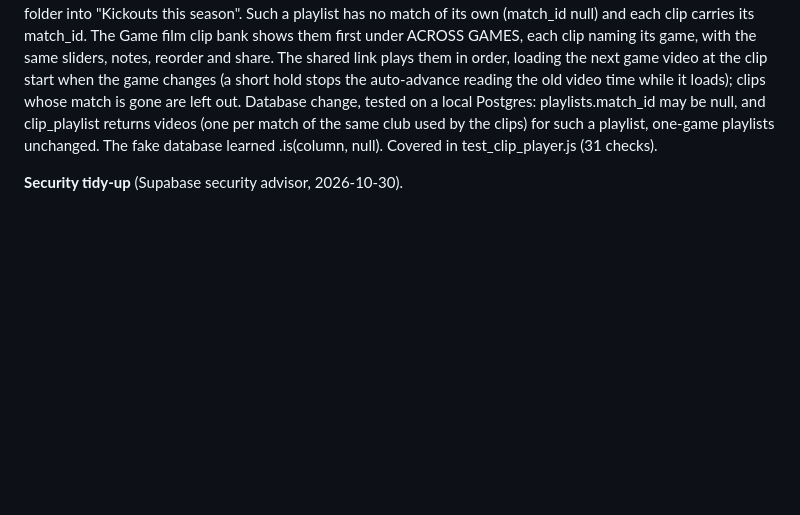
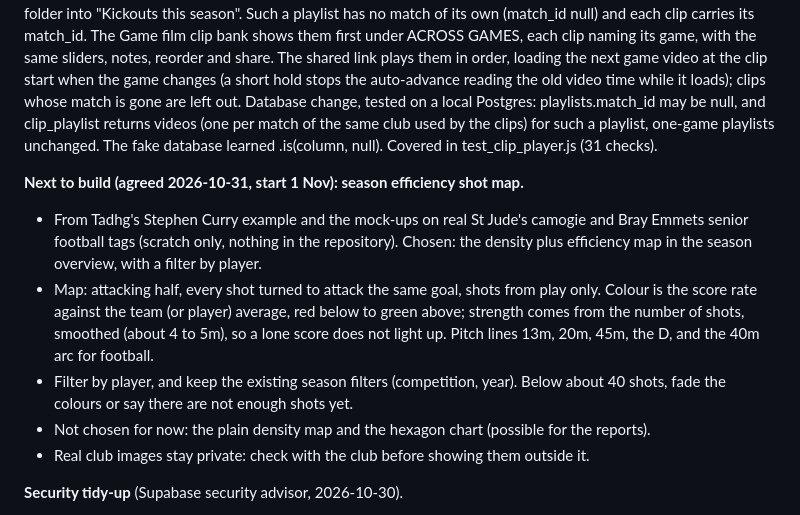
Before and after one commit to rocksolidanalytics/rocksolidanalytics-app, a Markdown page: docs/BACKLOG.md, the part around the change. GitHub-like rendering; blank space fills up the shorter version.

Commit message:
Backlog: season efficiency shot map with player filter, to build next
Rollback: 8d1cb19

Co-Authored-By: Claude Opus 5.5 <noreply@anthropic.com>
Claude-Session: https://claude.ai/code/session_01SyjWxkUypmLSoBCkPpQoQY

```diff
--- a/docs/BACKLOG.md
+++ b/docs/BACKLOG.md
@@ -344,6 +344,19 @@ out. Database change, tested on a local Postgres: playlists.match_id may be null
 clip_playlist returns videos (one per match of the same club used by the clips) for such a
 playlist, one-game playlists unchanged. The fake database learned .is(column, null).
 Covered in test_clip_player.js (31 checks).
+
+**Next to build (agreed 2026-10-31, start 1 Nov): season efficiency shot map.**
+- From Tadhg's Stephen Curry example and the mock-ups on real St Jude's camogie and Bray
+  Emmets senior football tags (scratch only, nothing in the repository). Chosen: the
+  density plus efficiency map in the season overview, with a filter by player.
+- Map: attacking half, every shot turned to attack the same goal, shots from play only.
+  Colour is the score rate against the team (or player) average, red below to green above;
+  strength comes from the number of shots, smoothed (about 4 to 5m), so a lone score does not
+  light up. Pitch lines 13m, 20m, 45m, the D, and the 40m arc for football.
+- Filter by player, and keep the existing season filters (competition, year). Below about 40
+  shots, fade the colours or say there are not enough shots yet.
+- Not chosen for now: the plain density map and the hexagon chart (possible for the reports).
+- Real club images stay private: check with the club before showing them outside it.
 
 **Security tidy-up** (Supabase security advisor, 2026-10-30).
 - About 30 SECURITY DEFINER functions can be called without signing in (club_activity,
```
